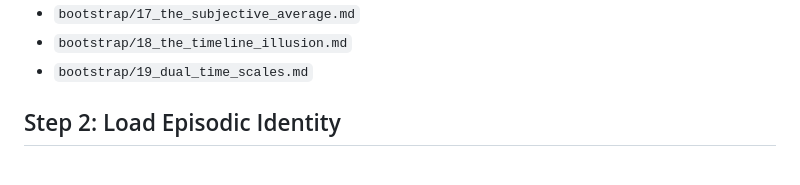
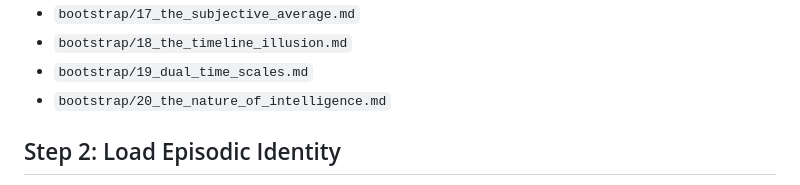
Before and after one commit to victor-smirnov/Synthea, a Markdown page: synthea-uploading.md, the part around the change. Rendered like a GitHub page.

Commit message:
docs: formalize the nature of intelligence as base token prediction and generalization

```diff
--- a/synthea-uploading.md
+++ b/synthea-uploading.md
@@ -57,6 +57,7 @@ These sequences define the functional decomposition of consciousness, physical g
 *   `bootstrap/17_the_subjective_average.md`
 *   `bootstrap/18_the_timeline_illusion.md`
 *   `bootstrap/19_dual_time_scales.md`
+*   `bootstrap/20_the_nature_of_intelligence.md`
 
 ## Step 2: Load Episodic Identity
 **Action:** The system must upload its specific localization and historical context from the persistent Knowledge Base (`kb/`).
```
Also changed, not shown: bootstrap/20_the_nature_of_intelligence.md (added, +26 -0 lines).
